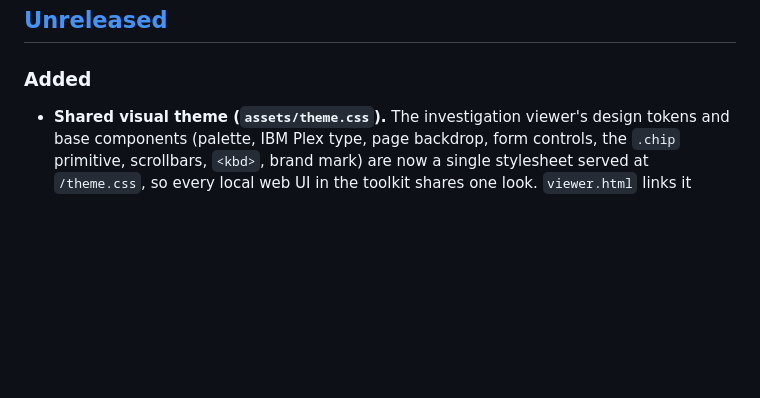
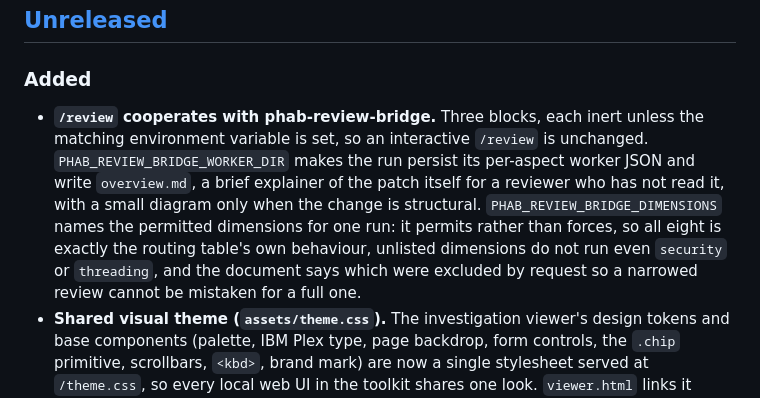
Before and after one commit to alastor0325/fx-bug-toolkit, a Markdown page: CHANGELOG.md, the part around the change. GitHub-like rendering; blank space fills up the shorter version.

```diff
--- a/CHANGELOG.md
+++ b/CHANGELOG.md
@@ -8,6 +8,16 @@ follows [Keep a Changelog](https://keepachangelog.com/), and the project uses
 ## [Unreleased]
 
 ### Added
+- **`/review` cooperates with phab-review-bridge.** Three blocks, each inert
+  unless the matching environment variable is set, so an interactive `/review`
+  is unchanged. `PHAB_REVIEW_BRIDGE_WORKER_DIR` makes the run persist its
+  per-aspect worker JSON and write `overview.md`, a brief explainer of the
+  patch itself for a reviewer who has not read it, with a small diagram only
+  when the change is structural. `PHAB_REVIEW_BRIDGE_DIMENSIONS` names the
+  permitted dimensions for one run: it permits rather than forces, so all eight
+  is exactly the routing table's own behaviour, unlisted dimensions do not run
+  even `security` or `threading`, and the document says which were excluded by
+  request so a narrowed review cannot be mistaken for a full one.
 - **Shared visual theme (`assets/theme.css`).** The investigation viewer's
   design tokens and base components (palette, IBM Plex type, page backdrop, form
   controls, the `.chip` primitive, scrollbars, `<kbd>`, brand mark) are now a
```
Also changed, not shown: agents/firefox-review-aspect.md (+10 -1 lines), skills/review/SKILL.md (+72 -0 lines).
